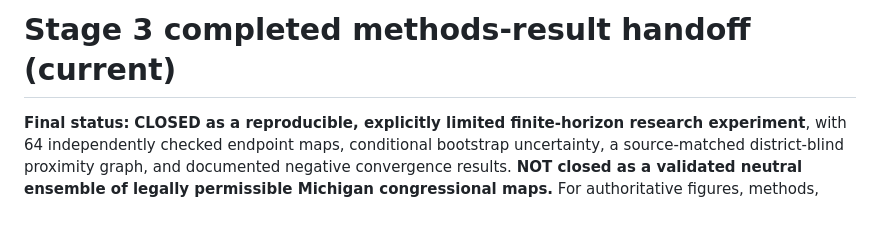
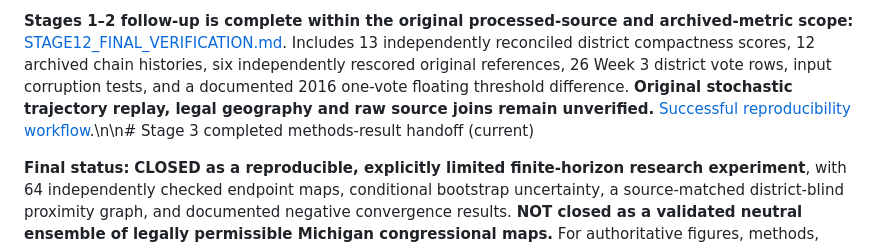
Before and after one commit to DjokovicMan22/Gerrymandering-Project, a Markdown page: docs/research_audit/README.md, the part around the change. GitHub-like rendering; blank space fills up the shorter version.

Commit message:
Mark Stage 1–2 independently verified follow-up complete within explicit source/archived-data scope

```diff
--- a/docs/research_audit/README.md
+++ b/docs/research_audit/README.md
@@ -1,4 +1,4 @@
-# Stage 3 completed methods-result handoff (current)
+**Stages 1–2 follow-up is complete within the original processed-source and archived-metric scope:** [STAGE12_FINAL_VERIFICATION.md](STAGE12_FINAL_VERIFICATION.md). Includes 13 independently reconciled district compactness scores, 12 archived chain histories, six independently rescored original references, 26 Week 3 district vote rows, input corruption tests, and a documented 2016 one-vote floating threshold difference. **Original stochastic trajectory replay, legal geography and raw source joins remain unverified.** [Successful reproducibility workflow](https://github.com/DjokovicMan22/Gerrymandering-Project/actions/runs/39183710341).\n\n# Stage 3 completed methods-result handoff (current)
 
 **Final status:** **CLOSED as a reproducible, explicitly limited finite-horizon research experiment**, with 64 independently checked endpoint maps, conditional bootstrap uncertainty, a source-matched district-blind proximity graph, and documented negative convergence results. **NOT closed as a validated neutral ensemble of legally permissible Michigan congressional maps.** For authoritative figures, methods, provenance, limits and permissible Stage 4 paper scope, read [**STAGE3_FINAL_REPORT.md**](STAGE3_FINAL_REPORT.md). [Experiment: all eight batches and aggregation PASS](https://github.com/DjokovicMan22/Gerrymandering-Project/actions/runs/39180152601).
 
```
